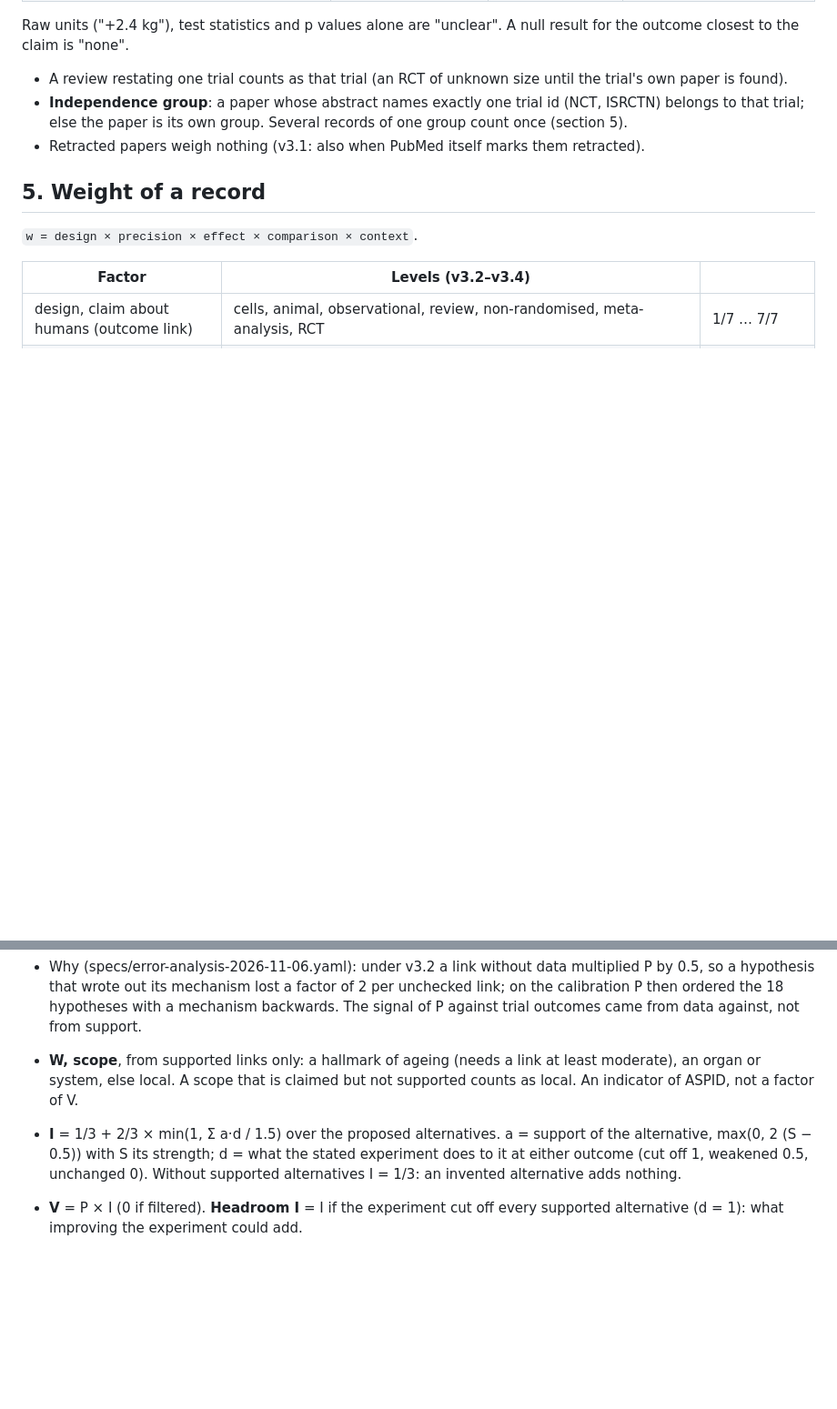
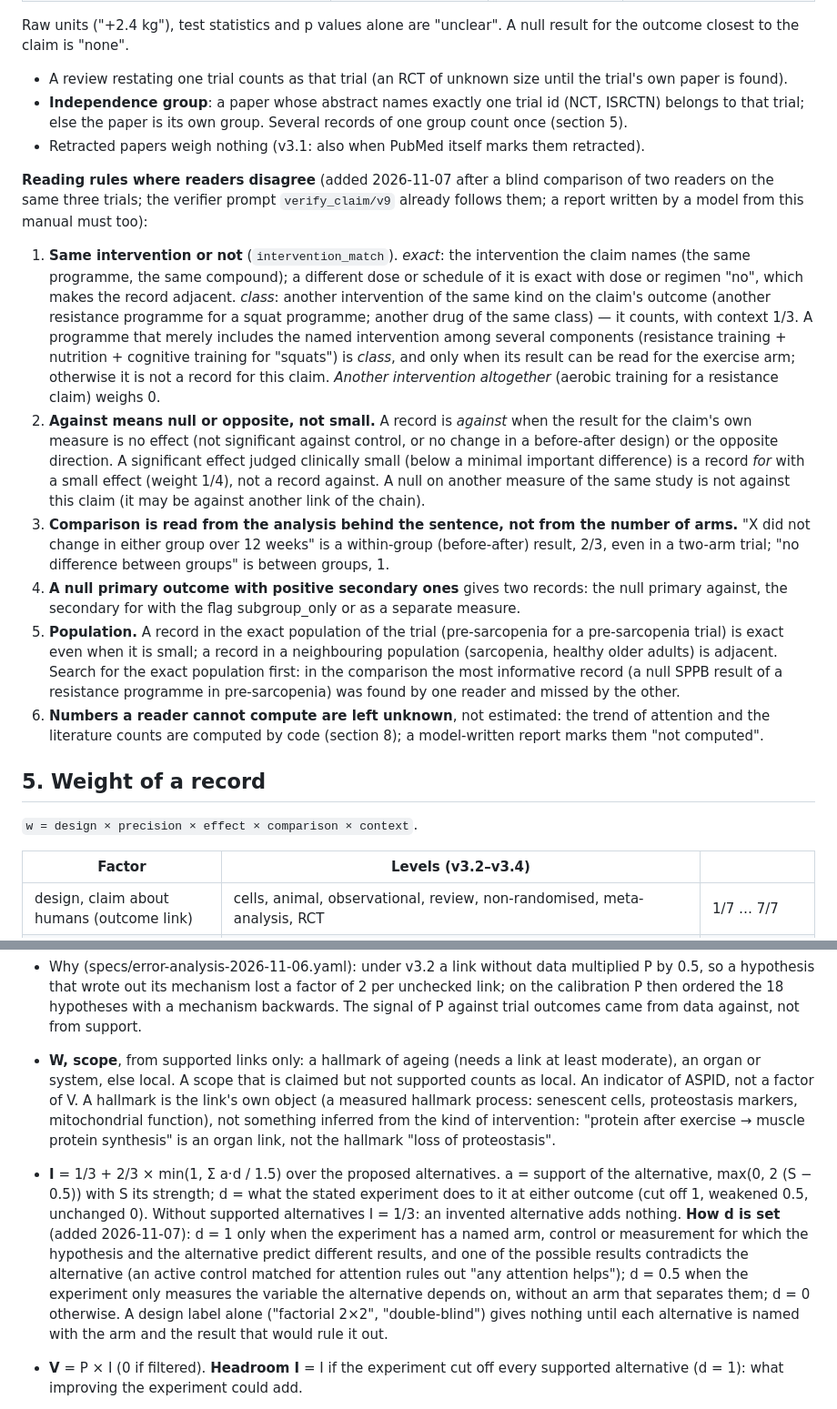
Before and after one commit to danrd/hyp-arena, a Markdown page: docs/method-v3-manual.md, 2 parts joined by grey strips. Shown at 91% size. Drawn GitHub-style; blank space fills up the shorter version.

Commit message:
Manual: reading rules where readers disagree (same intervention, against vs small effect, comparison, population), how d of an alternative is set, hallmark scope from the link's own object
Co-Authored-By: Claude Opus 5.5 <noreply@anthropic.com>
Claude-Session: https://claude.ai/code/session_014jxraBTGPJKoMXrf6Cqfep

```diff
--- a/docs/method-v3-manual.md
+++ b/docs/method-v3-manual.md
@@ -96,6 +96,33 @@ returns records:
   paper is its own group. Several records of one group count once (section 5).
 - Retracted papers weigh nothing (v3.1: also when PubMed itself marks them retracted).
 
+**Reading rules where readers disagree** (added 2026-11-07 after a blind comparison of two readers on the same three trials;
+the verifier prompt `verify_claim/v9` already follows them; a report written by a model from this manual must too):
+
+1. **Same intervention or not** (`intervention_match`). *exact*: the intervention the claim names (the same programme, the
+   same compound); a different dose or schedule of it is exact with dose or regimen "no", which makes the record adjacent.
+   *class*: another intervention of the same kind on the claim's outcome (another resistance programme for a squat
+   programme; another drug of the same class) — it counts, with context 1/3. A programme that merely includes the named
+   intervention among several components (resistance training + nutrition + cognitive training for "squats") is *class*, and
+   only when its result can be read for the exercise arm; otherwise it is not a record for this claim. *Another intervention
+   altogether* (aerobic training for a resistance claim) weighs 0.
+2. **Against means null or opposite, not small.** A record is *against* when the result for the claim's own measure is no
+   effect (not significant against control, or no change in a before-after design) or the opposite direction. A significant
+   effect judged clinically small (below a minimal important difference) is a record *for* with a small effect (weight 1/4),
+   not a record against. A null on another measure of the same study is not against this claim (it may be against another
+   link of the chain).
+3. **Comparison is read from the analysis behind the sentence, not from the number of arms.** "X did not change in either
+   group over 12 weeks" is a within-group (before-after) result, 2/3, even in a two-arm trial; "no difference between groups"
+   is between groups, 1.
+4. **A null primary outcome with positive secondary ones** gives two records: the null primary against, the secondary for
+   with the flag subgroup_only or as a separate measure.
+5. **Population.** A record in the exact population of the trial (pre-sarcopenia for a pre-sarcopenia trial) is exact even
+   when it is small; a record in a neighbouring population (sarcopenia, healthy older adults) is adjacent. Search for the exact
+   population first: in the comparison the most informative record (a null SPPB result of a resistance programme in
+   pre-sarcopenia) was found by one reader and missed by the other.
+6. **Numbers a reader cannot compute are left unknown**, not estimated: the trend of attention and the literature counts are
+   computed by code (section 8); a model-written report marks them "not computed".
+
 ## 5. Weight of a record
 
 `w = design × precision × effect × comparison × context`.
@@ -176,10 +203,18 @@ ranked). Nothing else filters: an undeveloped but promising hypothesis keeps its
   wrote out its mechanism lost a factor of 2 per unchecked link; on the calibration P then ordered the 18 hypotheses with a
   mechanism backwards. The signal of P against trial outcomes came from data against, not from support.
 - **W, scope**, from supported links only: a hallmark of ageing (needs a link at least moderate), an organ or system, else
-  local. A scope that is claimed but not supported counts as local. An indicator of ASPID, not a factor of V.
+  local. A scope that is claimed but not supported counts as local. An indicator of ASPID, not a factor of V. A hallmark is
+  the link's own object (a measured hallmark process: senescent cells, proteostasis markers, mitochondrial function), not
+  something inferred from the kind of intervention: "protein after exercise → muscle protein synthesis" is an organ link,
+  not the hallmark "loss of proteostasis".
 - **I** = 1/3 + 2/3 × min(1, Σ a·d / 1.5) over the proposed alternatives. a = support of the alternative, max(0, 2 (S − 0.5))
   with S its strength; d = what the stated experiment does to it at either outcome (cut off 1, weakened 0.5, unchanged 0).
-  Without supported alternatives I = 1/3: an invented alternative adds nothing.
+  Without supported alternatives I = 1/3: an invented alternative adds nothing. **How d is set** (added 2026-11-07): d = 1
+  only when the experiment has a named arm, control or measurement for which the hypothesis and the alternative predict
+  different results, and one of the possible results contradicts the alternative (an active control matched for attention
+  rules out "any attention helps"); d = 0.5 when the experiment only measures the variable the alternative depends on,
+  without an arm that separates them; d = 0 otherwise. A design label alone ("factorial 2×2", "double-blind") gives nothing
+  until each alternative is named with the arm and the result that would rule it out.
 - **V** = P × I (0 if filtered). **Headroom I** = I if the experiment cut off every supported alternative (d = 1): what
   improving the experiment could add.
 
```
